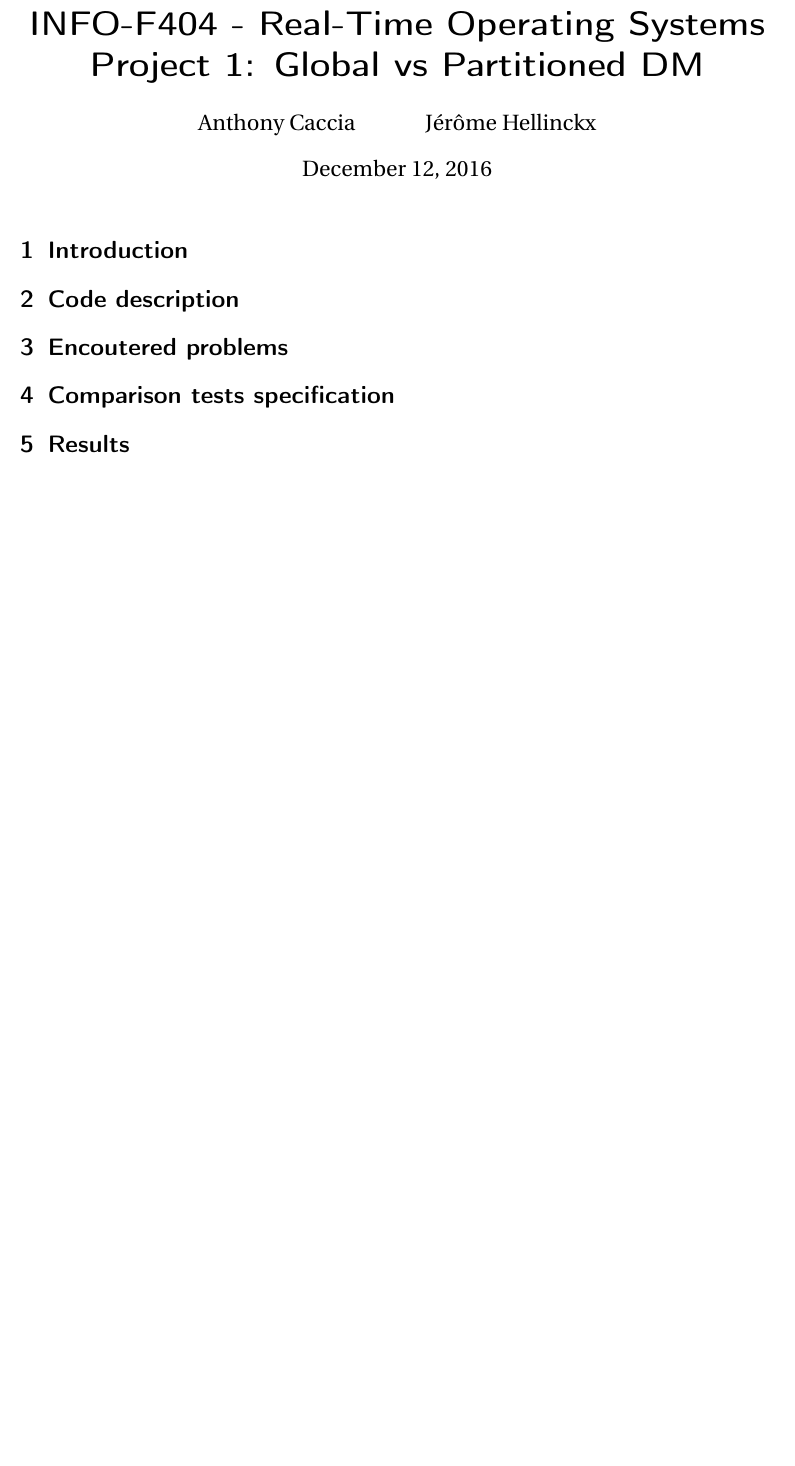
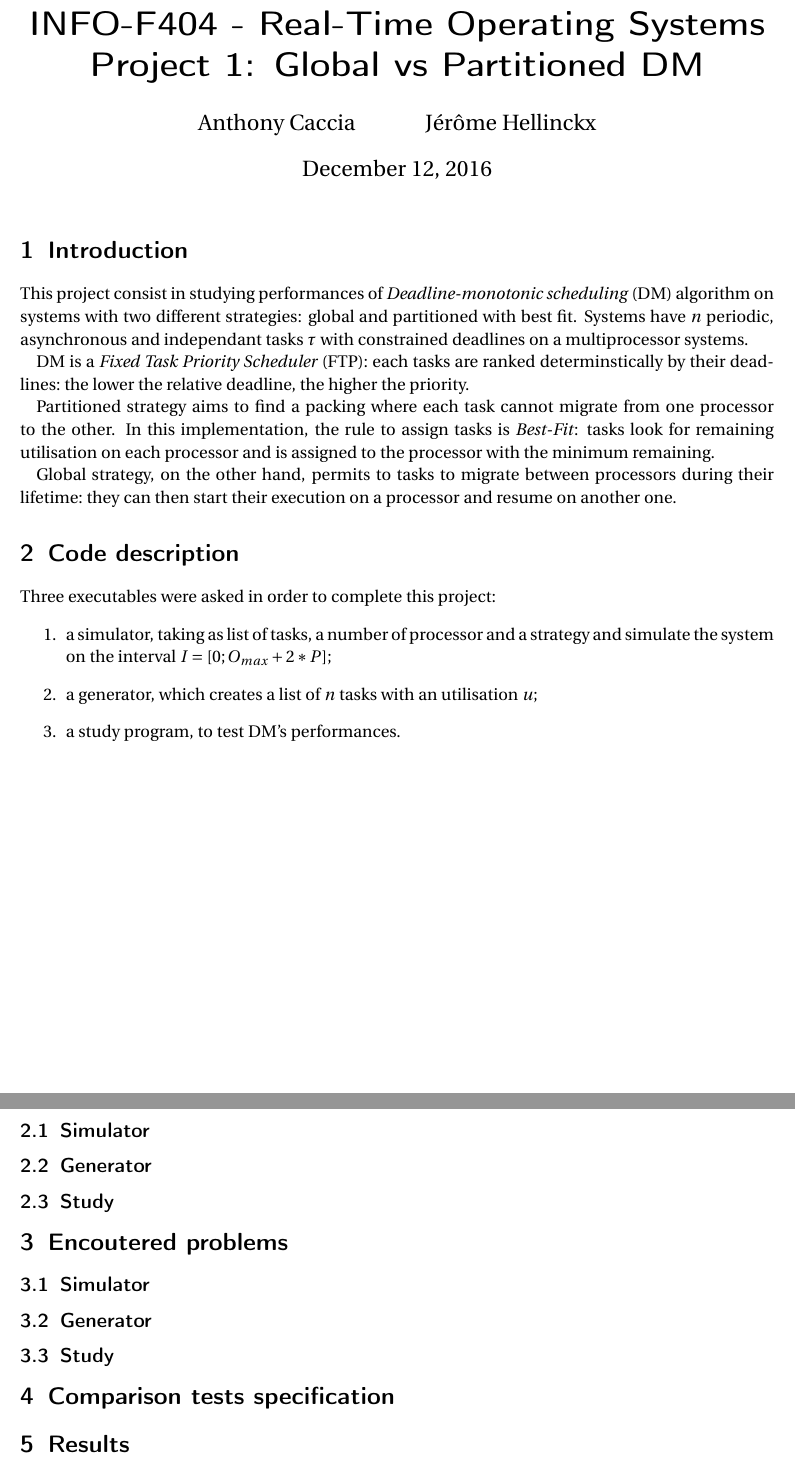
Before and after one commit to jhellinckx/DMScheduler, a LaTeX document (report/report.tex): part of the page before the commit and two parts of pages 1 and 2 of 2 after it, the two joined at a grey line, cut so that both start at the same text, the shorter picture padded with empty space. Compiled offline with pdfLaTeX.

Commit message:
introduction

```diff
--- a/report/report.tex
+++ b/report/report.tex
@@ -20,10 +20,35 @@
 \maketitle
 
 \section{Introduction}
+This project consist in studying performances of \emph{Deadline-monotonic scheduling} (DM) algorithm on systems with two different strategies: global and partitioned with best fit. Systems have $n$ periodic, asynchronous and independant tasks $\tau$ with constrained deadlines on a multiprocessor systems.
+
+DM is a \emph{Fixed Task Priority Scheduler} (FTP): each tasks are ranked determinstically by their deadlines: the lower the relative deadline, the higher the priority.
+
+Partitioned strategy aims to find a packing where each task cannot migrate from one processor to the other. In this implementation, the rule to assign tasks is \emph{Best-Fit}: tasks look for remaining utilisation on each processor and is assigned to the processor with the minimum remaining.
+
+Global strategy, on the other hand, permits to tasks to migrate between processors during their lifetime: they can then start their execution on a processor and resume on another one.
 
 \section{Code description}
+Three executables were asked in order to complete this project:
+\begin{enumerate}
+  \item a simulator, taking as list of tasks, a number of processor and a strategy and simulate the system on the interval $I = [0; O_{max} + 2 * P]$;
+  \item a generator, which creates a list of $n$ tasks with an utilisation $u$;
+  \item a study program, to test DM's performances.
+\end{enumerate}
+
+\subsection{Simulator}
+
+\subsection{Generator}
+
+\subsection{Study}
 
 \section{Encoutered problems}
+
+\subsection{Simulator}
+
+\subsection{Generator}
+
+\subsection{Study}
 
 \section{Comparison tests specification}
 
```
